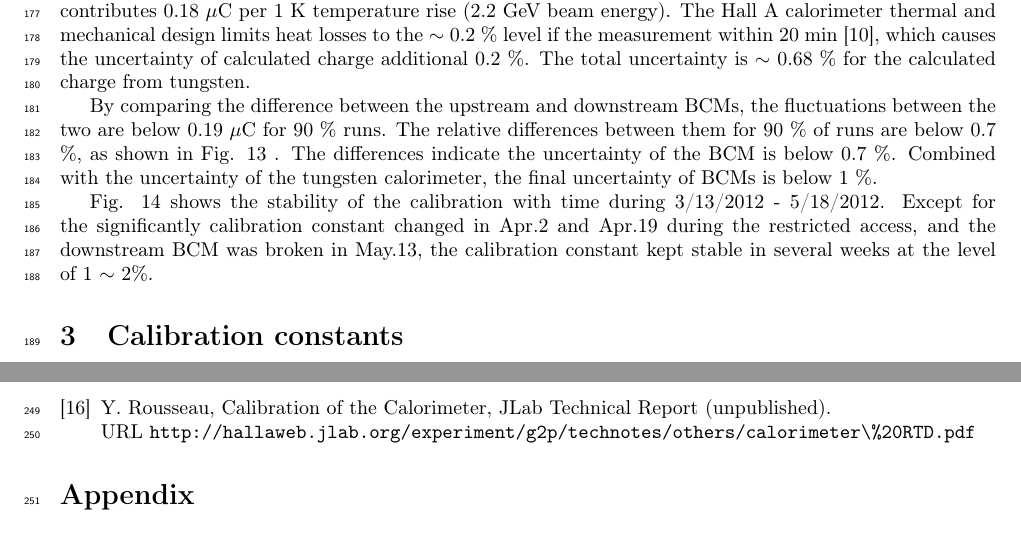
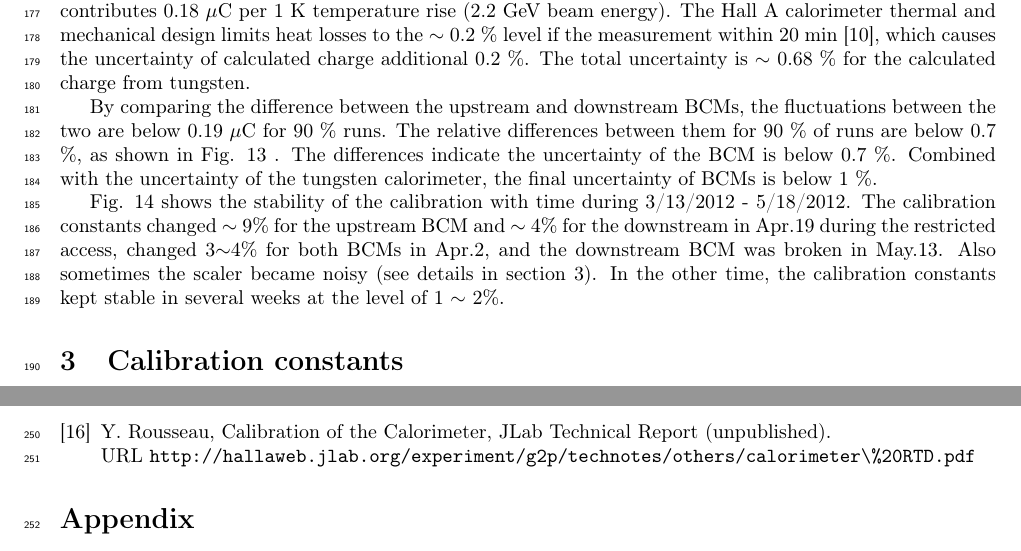
Before and after one commit to Jiansiyu/bcm-technote, a LaTeX paper (bcm_technote.tex): two parts of pages 11 and 13 of 22, joined at a grey line, cut so that both start at the same text. Compiled offline with pdfLaTeX.

Commit message:
updated sentences

```diff
--- a/bcm_technote.tex
+++ b/bcm_technote.tex
@@ -344,10 +344,10 @@ Fig.  \ref{fig:BCM-timestab} shows the stability of the calibration with time du
 
 \caption{\label{fig:BCM-timestab}BCM calibration constants change during 3/13/2012 - 5/18/2012. The blue dot is for upstream BCM, and the green dot is for downstream BCM (recorded in the SIS3800 scaler in right arm). The x axis is the calibration date, while the y axis is the slope recorded in the Appendix (SIS3800). The constants were changed in Apr.2 and Apr.19 (splitted with red line). The fluctuations are calculated using root mean square (number on left) and $2\cdot(max-min)/(max+min)$ (number on right), with the date range of Mar.3 $\sim$ Apr.2, Apr.2 $\sim$ Apr.19, and Apr.19 $\sim$ May.18. }
 \end{figure}
- Except for the significantly calibration constant changed in Apr.2 and Apr.19 during the restricted access, and the downstream BCM was broken in May.13, the calibration constant kept stable in several weeks at the level of 1 $\sim$ 2\%.
+ The calibration constants changed $\sim$ 9\% for the upstream BCM and $\sim$ 4\% for the downstream in Apr.19 during the restricted access, changed 3$\sim$4\% for both BCMs in Apr.2, and the downstream BCM was broken in May.13. Also sometimes the scaler became noisy (see details in section \ref{sec:Calibration-constants}). In the other time, the calibration constants kept stable in several weeks at the level of 1 $\sim$ 2\%.
 
 
-\section{Calibration constants}
+\section{\label{sec:Calibration-constants}Calibration constants}
 
 The calibration constants are shown in the Appendix Tables 1-9. Some specials are listed below:
 \begin{itemize}
```
Also changed, not shown: bcm_technote.pdf, 1 other file.
